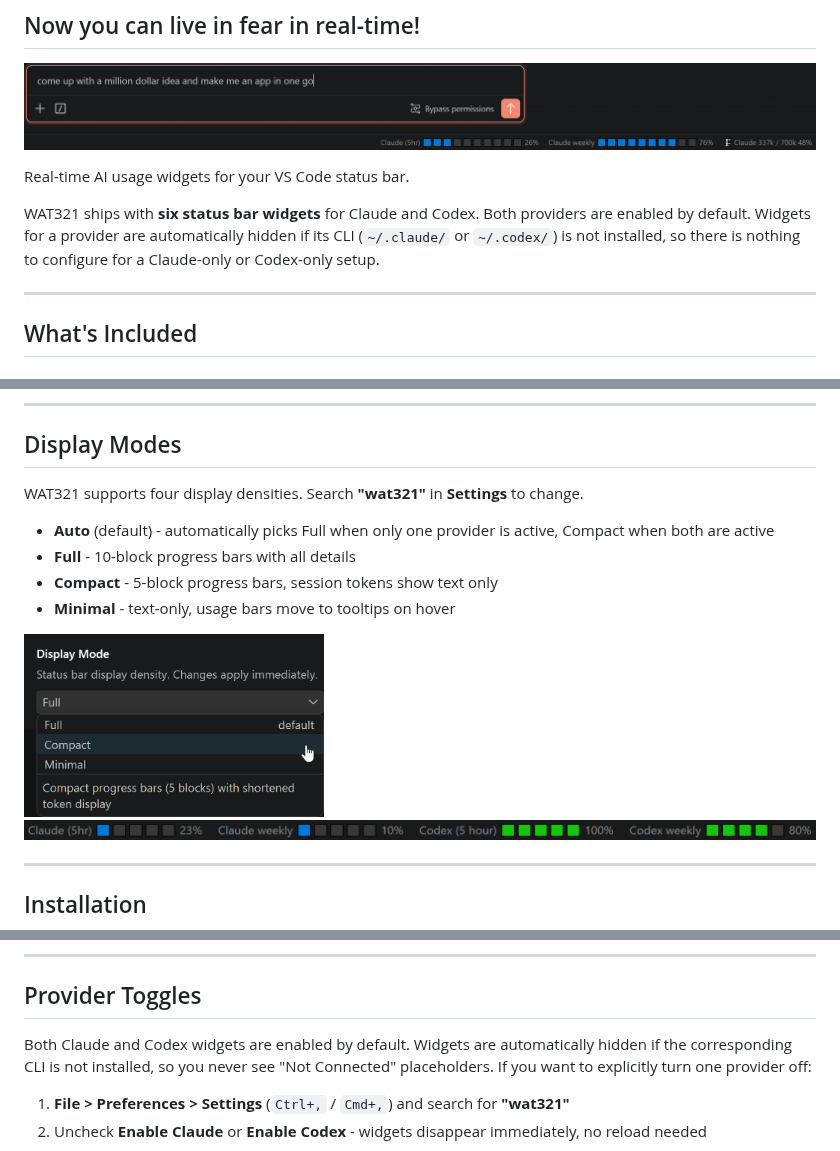
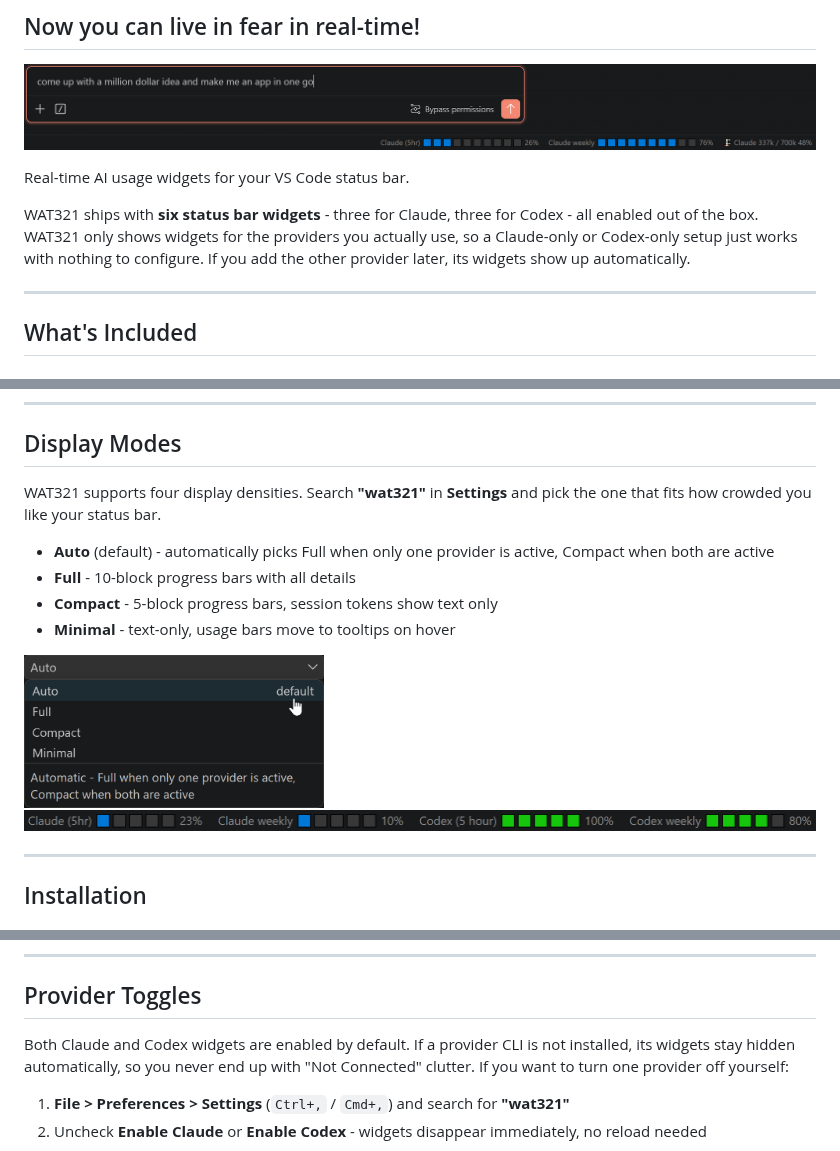
Before and after one commit to WillyDrucker/WAT321, a Markdown page: README.md, 3 parts joined by grey strips. Drawn GitHub-style; pictures changed too: images/screenshots/DISPLAY_MODE_SETTINGS.png.

```diff
--- a/README.md
+++ b/README.md
@@ -10,7 +10,7 @@
 
 Real-time AI usage widgets for your VS Code status bar.
 
-WAT321 ships with **six status bar widgets** for Claude and Codex. Both providers are enabled by default. Widgets for a provider are automatically hidden if its CLI (`~/.claude/` or `~/.codex/`) is not installed, so there is nothing to configure for a Claude-only or Codex-only setup.
+WAT321 ships with **six status bar widgets** - three for Claude, three for Codex - all enabled out of the box. WAT321 only shows widgets for the providers you actually use, so a Claude-only or Codex-only setup just works with nothing to configure. If you add the other provider later, its widgets show up automatically.
 
 ---
 
@@ -48,7 +48,7 @@ Monitors your Codex session's context window fill level. Same layout as Claude s
 
 ## Display Modes
 
-WAT321 supports four display densities. Search **"wat321"** in **Settings** to change.
+WAT321 supports four display densities. Search **"wat321"** in **Settings** and pick the one that fits how crowded you like your status bar.
 
 - **Auto** (default) - automatically picks Full when only one provider is active, Compact when both are active
 - **Full** - 10-block progress bars with all details
@@ -78,7 +78,7 @@ WAT321 supports four display densities. Search **"wat321"** in **Settings** to c
 
 ## Provider Toggles
 
-Both Claude and Codex widgets are enabled by default. Widgets are automatically hidden if the corresponding CLI is not installed, so you never see "Not Connected" placeholders. If you want to explicitly turn one provider off:
+Both Claude and Codex widgets are enabled by default. If a provider CLI is not installed, its widgets stay hidden automatically, so you never end up with "Not Connected" clutter. If you want to turn one provider off yourself:
 
 1. **File > Preferences > Settings** (`Ctrl+,` / `Cmd+,`) and search for **"wat321"**
 2. Uncheck **Enable Claude** or **Enable Codex** - widgets disappear immediately, no reload needed
```
Also changed, not shown: other parts of README.md (+2 -2 lines), CLAUDE.md (+9 -23 lines).
